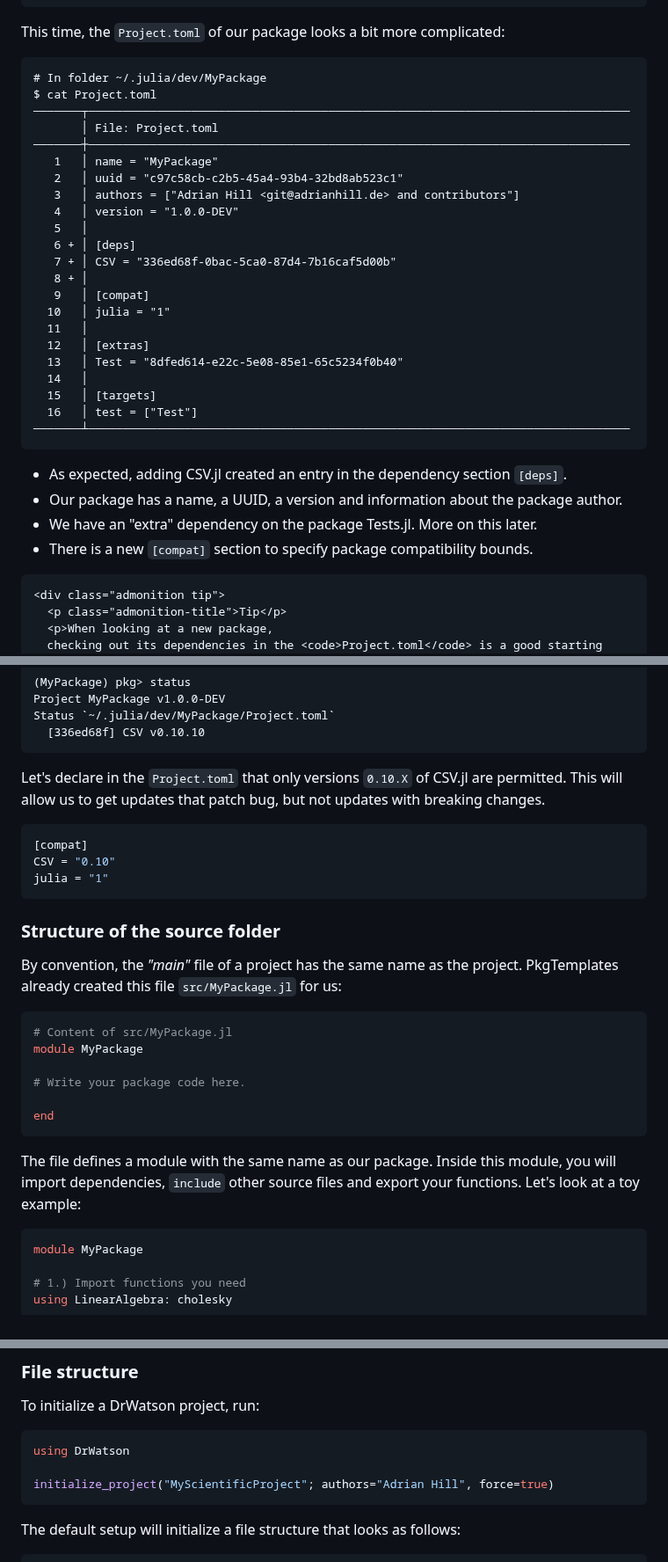
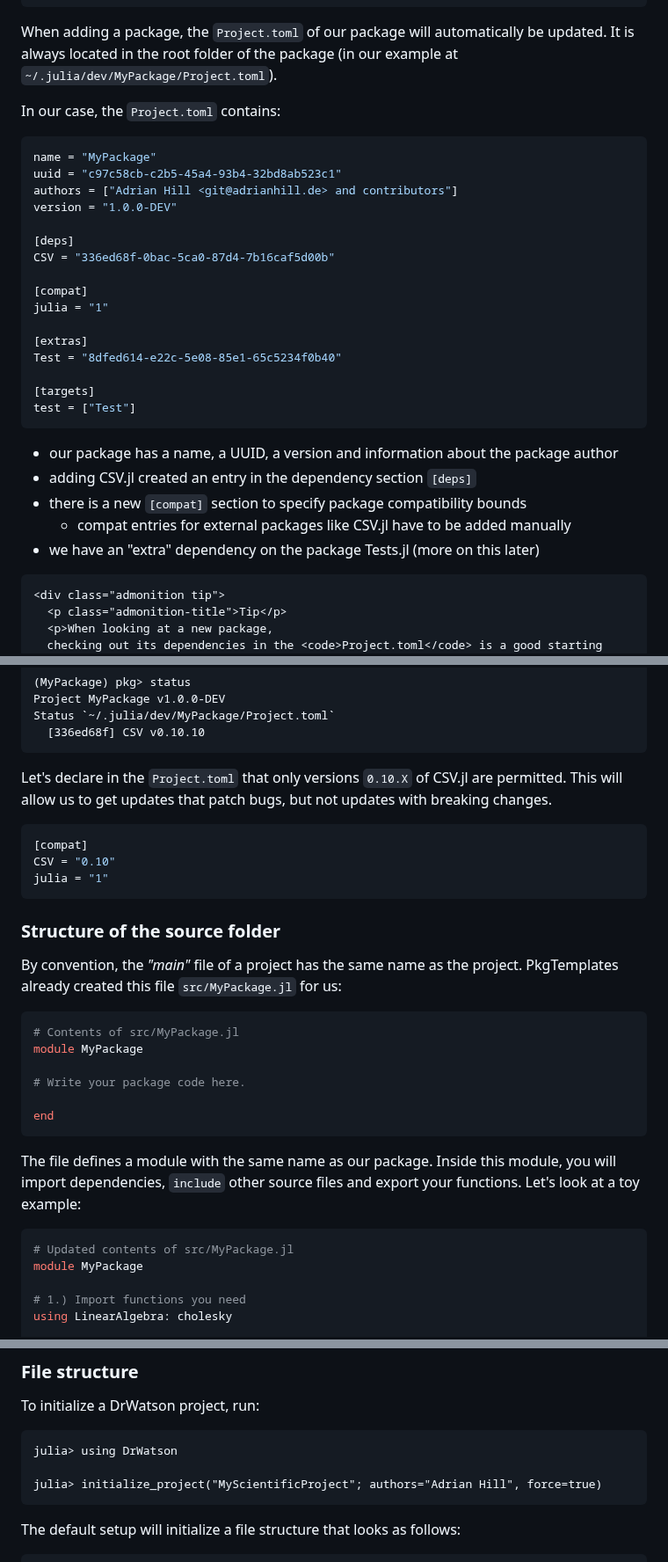
Before and after one commit to adrhill/julia-ml-course, a Markdown page: website/workflows.md, 3 parts joined by grey strips. Shown at 88% size. Drawn GitHub-style.

Commit message:
Update workflows lecture

````diff
--- a/website/workflows.md
+++ b/website/workflows.md
@@ -537,37 +517,37 @@ Let's add a dependency to our package, for example CSV.jl:
   [8dfed614] + Test
 ```
 
-This time, the `Project.toml` of our package looks a bit more complicated:
+When adding a package, the `Project.toml` of our package will automatically be updated.
+It is always located in the root folder of the package
+(in our example at `~/.julia/dev/MyPackage/Project.toml`).
 
+In our case, the `Project.toml` contains:
+
+```toml
+name = "MyPackage"
+uuid = "c97c58cb-c2b5-45a4-93b4-32bd8ab523c1"
+authors = ["Adrian Hill <git@adrianhill.de> and contributors"]
+version = "1.0.0-DEV"
+
+[deps]
+CSV = "336ed68f-0bac-5ca0-87d4-7b16caf5d00b"
+
+[compat]
+julia = "1"
+
+[extras]
+Test = "8dfed614-e22c-5e08-85e1-65c5234f0b40"
+
+[targets]
+test = ["Test"]
 ```
-# In folder ~/.julia/dev/MyPackage
-$ cat Project.toml
-───────┬───────────────────────────────────────────────────────────────────────────────
-       │ File: Project.toml
-───────┼───────────────────────────────────────────────────────────────────────────────
-   1   │ name = "MyPackage"
-   2   │ uuid = "c97c58cb-c2b5-45a4-93b4-32bd8ab523c1"
-   3   │ authors = ["Adrian Hill <git@adrianhill.de> and contributors"]
-   4   │ version = "1.0.0-DEV"
-   5   │
-   6 + │ [deps]
-   7 + │ CSV = "336ed68f-0bac-5ca0-87d4-7b16caf5d00b"
-   8 + │
-   9   │ [compat]
-  10   │ julia = "1"
-  11   │
-  12   │ [extras]
-  13   │ Test = "8dfed614-e22c-5e08-85e1-65c5234f0b40"
-  14   │
-  15   │ [targets]
-  16   │ test = ["Test"]
-───────┴───────────────────────────────────────────────────────────────────────────────
-```
-- As expected, adding CSV.jl created an entry in the dependency section `[deps]`.
-- Our package has a name, a UUID, a version and information
-  about the package author.
-- We have an "extra" dependency on the package Tests.jl. More on this later.
-- There is a new `[compat]` section to specify package compatibility bounds.
+
+- our package has a name, a UUID, a version and information
+  about the package author
+- adding CSV.jl created an entry in the dependency section `[deps]`
+- there is a new `[compat]` section to specify package compatibility bounds
+   - compat entries for external packages like CSV.jl have to be added manually
+- we have an "extra" dependency on the package Tests.jl (more on this later)
 
 ~~~
 <div class="admonition tip">
@@ -603,7 +583,7 @@ Status `~/.julia/dev/MyPackage/Project.toml`
 ```
 
 Let's declare in the `Project.toml` that only versions `0.10.X` of CSV.jl are permitted.
-This will allow us to get updates that patch bug, but not updates with breaking changes.
+This will allow us to get updates that patch bugs, but not updates with breaking changes.
 ```toml
 [compat]
 CSV = "0.10"
@@ -614,7 +594,7 @@ julia = "1"
 By convention, the *"main"* file of a project has the same name as the project.
 PkgTemplates already created this file `src/MyPackage.jl` for us:
 ```julia
-# Content of src/MyPackage.jl
+# Contents of src/MyPackage.jl
 module MyPackage
 
 # Write your package code here.
@@ -626,6 +606,7 @@ Inside this module, you will import dependencies, `include` other source files a
 Let's look at a toy example:
 
 ```julia
+# Updated contents of src/MyPackage.jl
 module MyPackage
 
 # 1.) Import functions you need
@@ -723,10 +704,10 @@ The following two sections are directly taken from the [DrWatson documentation](
 
 ### File structure
 To initialize a DrWatson project, run:
-```julia
-using DrWatson
+```julia-repl
+julia> using DrWatson
 
-initialize_project("MyScientificProject"; authors="Adrian Hill", force=true)
+julia> initialize_project("MyScientificProject"; authors="Adrian Hill", force=true)
 ```
 The default setup will initialize a file structure that looks as follows:
 ```plaintext
````
Also changed, not shown: other parts of website/workflows.md (+111 -131 lines).
